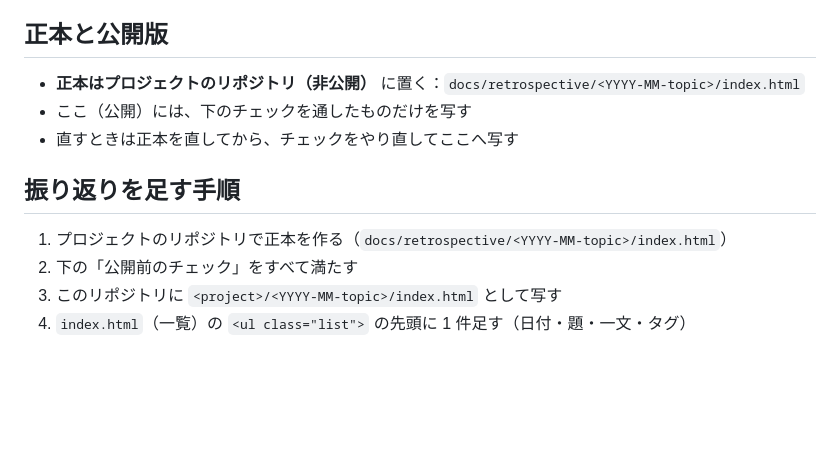
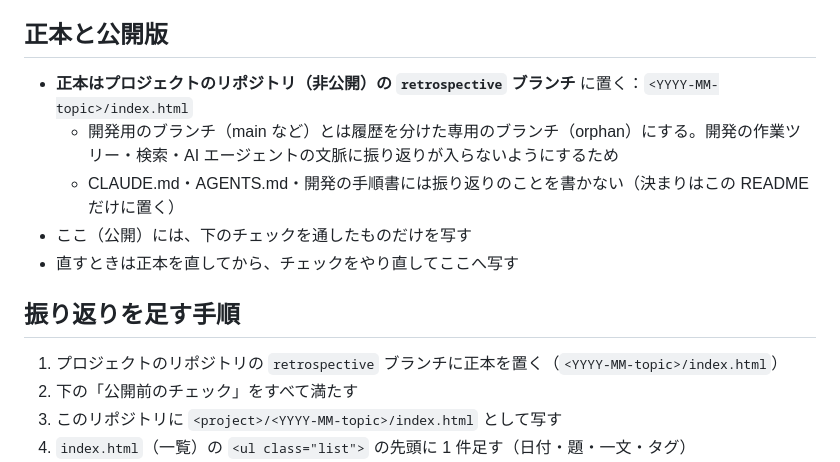
Before and after one commit to ms-39/retrospectives, a Markdown page: README.md, the part around the change. Drawn GitHub-style; blank space fills up the shorter version.

Commit message:
Update README to clarify the location of the original documents in the private repository

```diff
--- a/README.md
+++ b/README.md
@@ -21,13 +21,15 @@ retrospectives/
 
 ## 正本と公開版
 
-- **正本はプロジェクトのリポジトリ（非公開）** に置く：`docs/retrospective/<YYYY-MM-topic>/index.html`
+- **正本はプロジェクトのリポジトリ（非公開）の `retrospective` ブランチ** に置く：`<YYYY-MM-topic>/index.html`
+  - 開発用のブランチ（main など）とは履歴を分けた専用のブランチ（orphan）にする。開発の作業ツリー・検索・AI エージェントの文脈に振り返りが入らないようにするため
+  - CLAUDE.md・AGENTS.md・開発の手順書には振り返りのことを書かない（決まりはこの README だけに置く）
 - ここ（公開）には、下のチェックを通したものだけを写す
 - 直すときは正本を直してから、チェックをやり直してここへ写す
 
 ## 振り返りを足す手順
 
-1. プロジェクトのリポジトリで正本を作る（`docs/retrospective/<YYYY-MM-topic>/index.html`）
+1. プロジェクトのリポジトリの `retrospective` ブランチに正本を置く（`<YYYY-MM-topic>/index.html`）
 2. 下の「公開前のチェック」をすべて満たす
 3. このリポジトリに `<project>/<YYYY-MM-topic>/index.html` として写す
 4. `index.html`（一覧）の `<ul class="list">` の先頭に 1 件足す（日付・題・一文・タグ）
```
